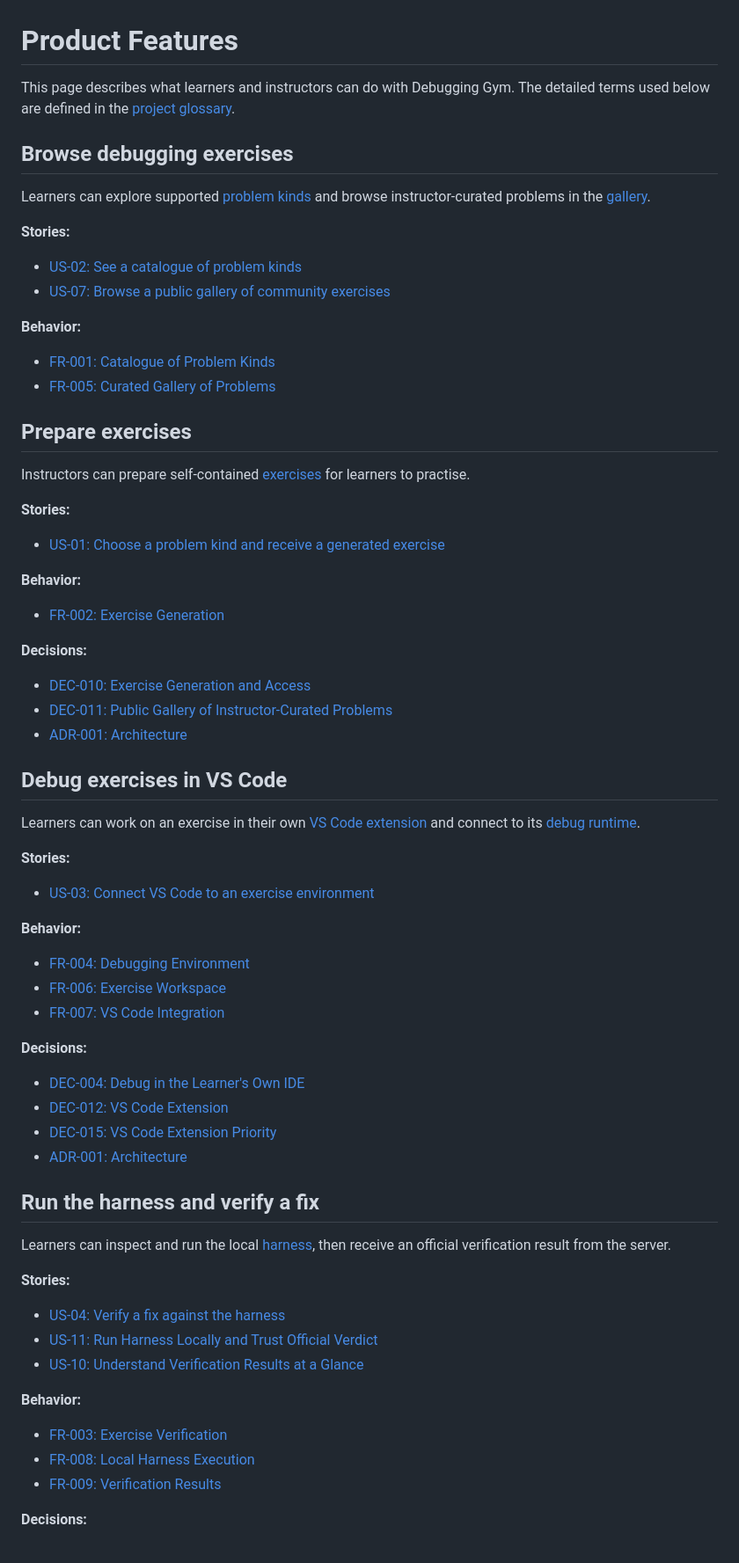
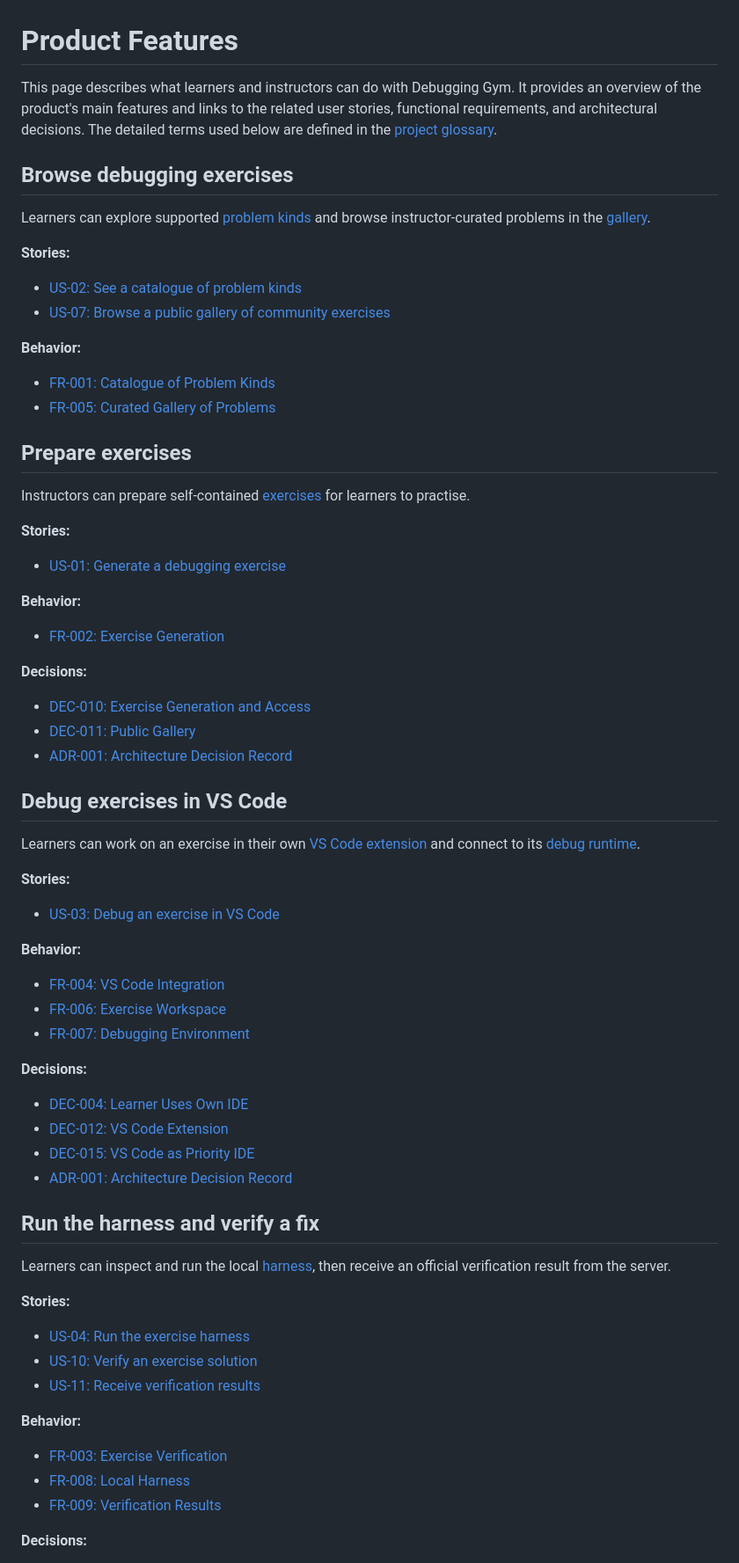
Before and after one commit to Team8TemporaryName/Team8DebuggingGym, a Markdown page: docs/features.md, the part around one of its changes. Shown at 88% size. GitHub-like rendering.

Commit message:
docs: fix product features formatting

```diff
--- a/docs/features.md
+++ b/docs/features.md
@@ -1,61 +1,74 @@
 # Product Features
 
-This page describes what learners and instructors can do with Debugging Gym. The detailed terms used below are defined in the [project glossary](glossary.md).
+This page describes what learners and instructors can do with Debugging Gym. It provides an overview of the product's main features and links to the related user stories, functional requirements, and architectural decisions. The detailed terms used below are defined in the [project glossary](glossary.md).
 
 ## Browse debugging exercises
 
 Learners can explore supported [problem kinds](glossary.md#problem-kind) and browse instructor-curated problems in the [gallery](glossary.md#gallery).
 
 **Stories:**
+
 - [US-02: See a catalogue of problem kinds](https://github.com/Team8TemporaryName/Team8DebuggingGym/issues/21)
 - [US-07: Browse a public gallery of community exercises](https://github.com/Team8TemporaryName/Team8DebuggingGym/issues/26)
 
 **Behavior:**
+
 - [FR-001: Catalogue of Problem Kinds](functional-requirements/fr/FR-001.md)
 - [FR-005: Curated Gallery of Problems](functional-requirements/fr/FR-005.md)
+
 ## Prepare exercises
 
 Instructors can prepare self-contained [exercises](glossary.md#exercise) for learners to practise.
 
 **Stories:**
-- [US-01: Choose a problem kind and receive a generated exercise](https://github.com/Team8TemporaryName/Team8DebuggingGym/issues/19)
+
+- [US-01: Generate a debugging exercise](https://github.com/Team8TemporaryName/Team8DebuggingGym/issues/19)
 
 **Behavior:**
+
 - [FR-002: Exercise Generation](functional-requirements/fr/FR-002.md)
 
 **Decisions:**
-- [DEC-010: Exercise Generation and Access](decisions.md)
-- [DEC-011: Public Gallery of Instructor-Curated Problems](decisions.md)
-- [ADR-001: Architecture](architecture/adr/ADR-001.md)
+
+- [DEC-010: Exercise Generation and Access](decisions/DEC-010.md)
+- [DEC-011: Public Gallery](decisions/DEC-011.md)
+- [ADR-001: Architecture Decision Record](decisions/ADR-001.md)
+
 ## Debug exercises in VS Code
 
 Learners can work on an exercise in their own [VS Code extension](glossary.md#vs-code-extension) and connect to its [debug runtime](glossary.md#debug-runtime).
 
 **Stories:**
-- [US-03: Connect VS Code to an exercise environment](https://github.com/Team8TemporaryName/Team8DebuggingGym/issues/22)
+
+- [US-03: Debug an exercise in VS Code](https://github.com/Team8TemporaryName/Team8DebuggingGym/issues/22)
 
 **Behavior:**
-- [FR-004: Debugging Environment](functional-requirements/fr/FR-004.md)
+
+- [FR-004: VS Code Integration](functional-requirements/fr/FR-004.md)
 - [FR-006: Exercise Workspace](functional-requirements/fr/FR-006.md)
-- [FR-007: VS Code Integration](functional-requirements/fr/FR-007.md)
+- [FR-007: Debugging Environment](functional-requirements/fr/FR-007.md)
 
 **Decisions:**
-- [DEC-004: Debug in the Learner's Own IDE](decisions.md)
-- [DEC-012: VS Code Extension](decisions.md)
-- [DEC-015: VS Code Extension Priority](decisions.md)
-- [ADR-001: Architecture](architecture/adr/ADR-001.md)
+
+- [DEC-004: Learner Uses Own IDE](decisions/DEC-004.md)
+- [DEC-012: VS Code Extension](decisions/DEC-012.md)
+- [DEC-015: VS Code as Priority IDE](decisions/DEC-015.md)
+- [ADR-001: Architecture Decision Record](decisions/ADR-001.md)
+
 ## Run the harness and verify a fix
 
 Learners can inspect and run the local [harness](glossary.md#harness), then receive an official verification result from the server.
 
 **Stories:**
-- [US-04: Verify a fix against the harness](https://github.com/Team8TemporaryName/Team8DebuggingGym/issues/23)
-- [US-11: Run Harness Locally and Trust Official Verdict](https://github.com/Team8TemporaryName/Team8DebuggingGym/issues/64)
-- [US-10: Understand Verification Results at a Glance](https://github.com/Team8TemporaryName/Team8DebuggingGym/issues/63)
+
+- [US-04: Run the exercise harness](https://github.com/Team8TemporaryName/Team8DebuggingGym/issues/23)
+- [US-10: Verify an exercise solution](https://github.com/Team8TemporaryName/Team8DebuggingGym/issues/63)
+- [US-11: Receive verification results](https://github.com/Team8TemporaryName/Team8DebuggingGym/issues/64)
 
 **Behavior:**
+
 - [FR-003: Exercise Verification](functional-requirements/fr/FR-003.md)
-- [FR-008: Local Harness Execution](functional-requirements/fr/FR-008.md)
+- [FR-008: Local Harness](functional-requirements/fr/FR-008.md)
 - [FR-009: Verification Results](functional-requirements/fr/FR-009.md)
 
 **Decisions:**
```
Also changed, not shown: other parts of docs/features.md (+13 -8 lines).
